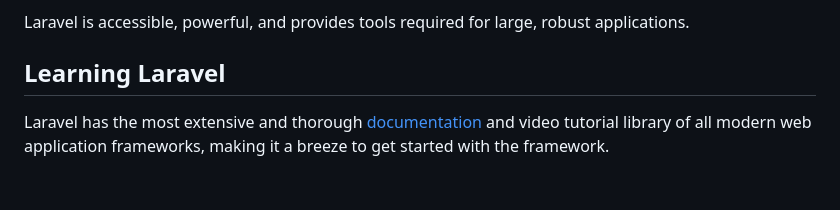
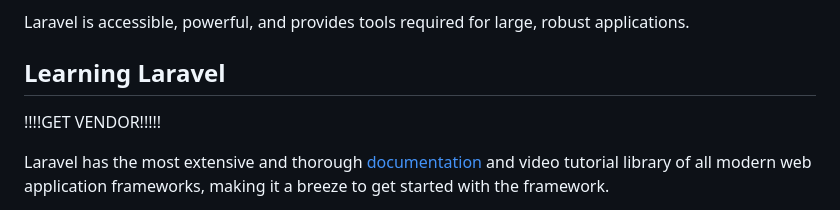
Before and after one commit to Bestnuv3/One-to-Many, a Markdown page: README.md, the part around the change. Drawn GitHub-style; blank space fills up the shorter version.

```diff
--- a/README.md
+++ b/README.md
@@ -22,6 +22,8 @@ Laravel is a web application framework with expressive, elegant syntax. We belie
 Laravel is accessible, powerful, and provides tools required for large, robust applications.
 
 ## Learning Laravel
+
+!!!!GET VENDOR!!!!!
 
 Laravel has the most extensive and thorough [documentation](https://laravel.com/docs) and video tutorial library of all modern web application frameworks, making it a breeze to get started with the framework.
 
```
